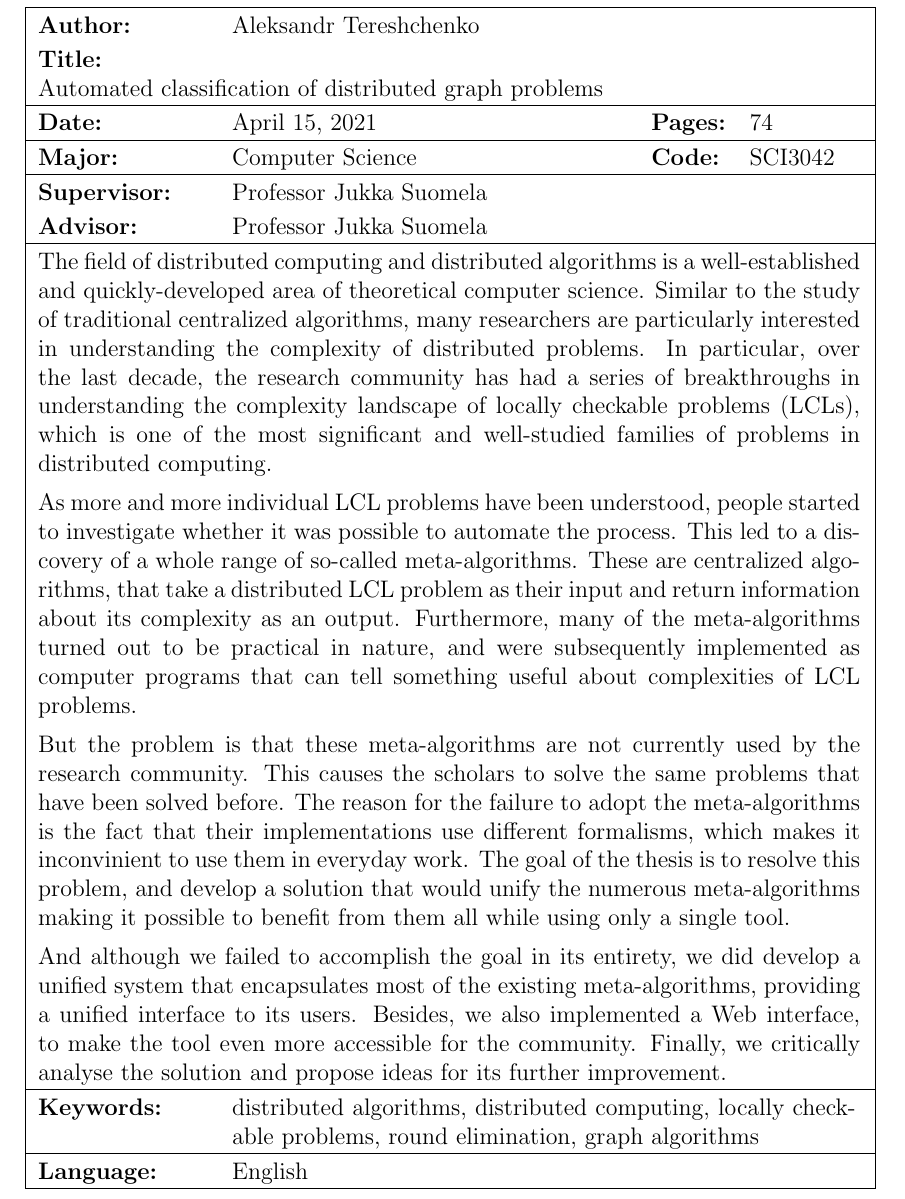
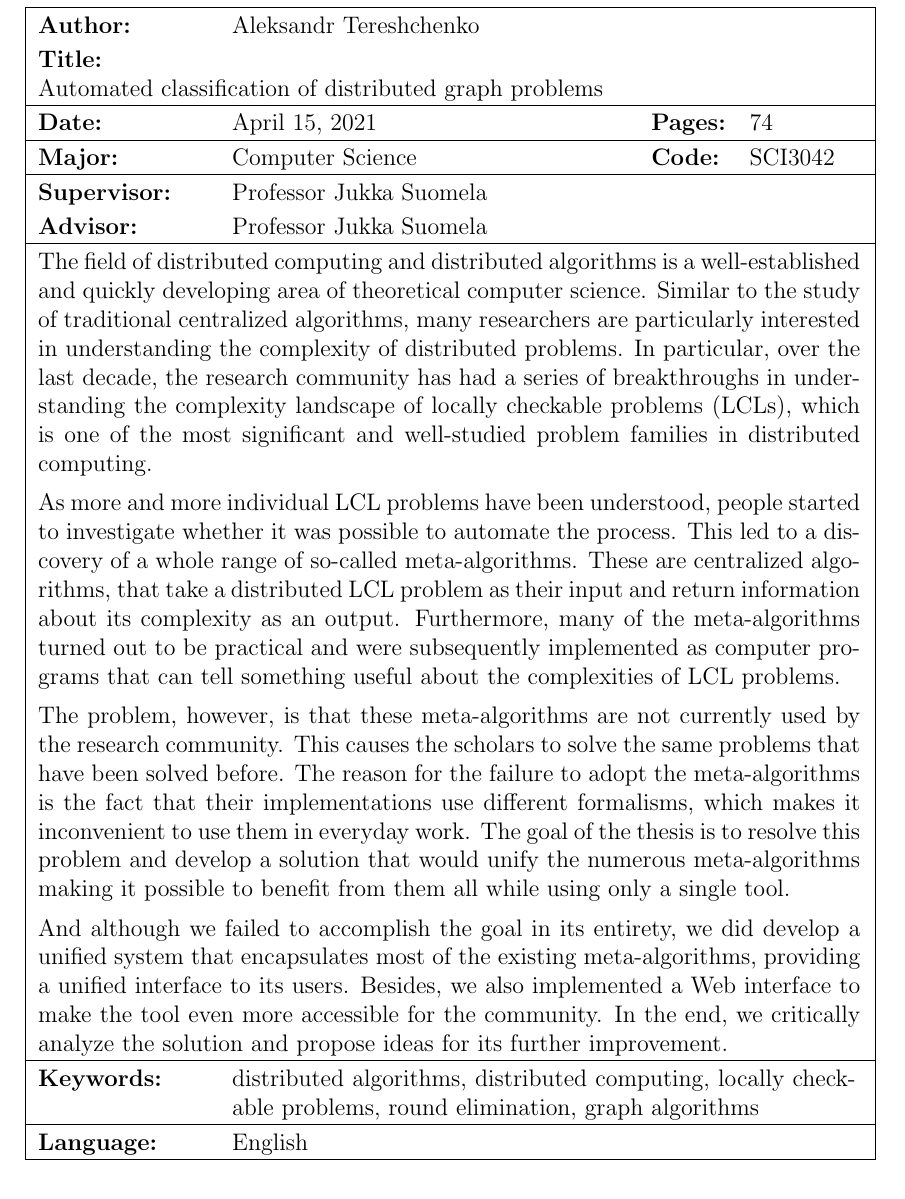
Before and after one commit to AleksTeresh/lcl-classifier, a LaTeX thesis (report/thesis-example.tex): part of page 2 of 74, cut so that both start at the same text. Compiled offline with pdfLaTeX.

Commit message:
text: fix typoes in abstract

```diff
--- a/report/thesis-example.tex
+++ b/report/thesis-example.tex
@@ -458,7 +458,7 @@
 % ------------------------------------------------------------------
 \thesisabstract{english}{
 The field of distributed computing and distributed algorithms
-is a well-established and quickly-developed area of theoretical computer
+is a well-established and quickly developing area of theoretical computer
 science. Similar to the study of traditional centralized
 algorithms, many researchers are particularly interested in
 understanding the complexity of distributed problems.
@@ -466,7 +466,7 @@ In particular, over the last decade, the research community
 has had a series of breakthroughs in understanding the
 complexity landscape of locally checkable problems (LCLs),
 which is one of the most significant and well-studied
-families of problems in distributed computing.
+problem families in distributed computing.
 
 As more and more individual LCL problems have been
 understood, people started to investigate
@@ -476,25 +476,25 @@ meta-algorithms. These are centralized algorithms, that
 take a distributed LCL problem as their input and
 return information about its complexity as an output.
 Furthermore, many of the meta-algorithms turned out
-to be practical in nature, and were subsequently
+to be practical and were subsequently
 implemented as computer programs that can tell
-something useful about complexities of LCL problems.
+something useful about the complexities of LCL problems.
 
-But the problem is that these meta-algorithms are not
+The problem, however, is that these meta-algorithms are not
 currently used by the research community. This causes
 the scholars to solve the same problems that have been solved
 before. The reason for the failure to adopt the meta-algorithms
 is the fact that their implementations use different formalisms,
-which makes it inconvinient to use them in everyday work.
-The goal of the thesis is to resolve this problem, and
+which makes it inconvenient to use them in everyday work.
+The goal of the thesis is to resolve this problem and
 develop a solution that would unify the numerous meta-algorithms
 making it possible to benefit from them all while using only a single tool.
 
 And although we failed to accomplish the goal in its entirety,
 we did develop a unified system that encapsulates most of the
 existing meta-algorithms, providing a unified interface to its users.
-Besides, we also implemented a Web interface, to make the tool even more
-accessible for the community. Finally, we critically analyse the
+Besides, we also implemented a Web interface to make the tool even more
+accessible for the community. In the end, we critically analyze the
 solution and propose ideas for its further improvement.
 }
 
```
Also changed, not shown: report/draft.txt (deleted, +0 -1 lines).
